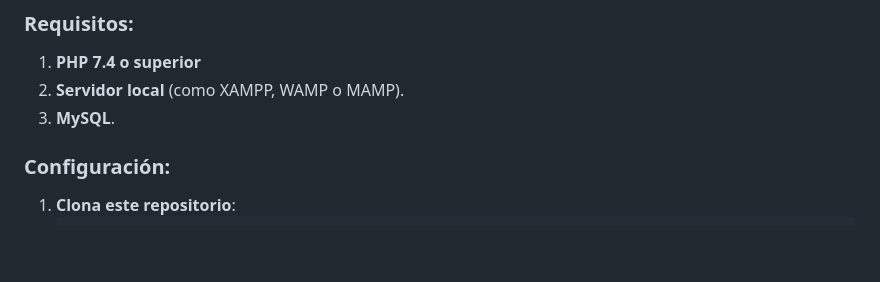
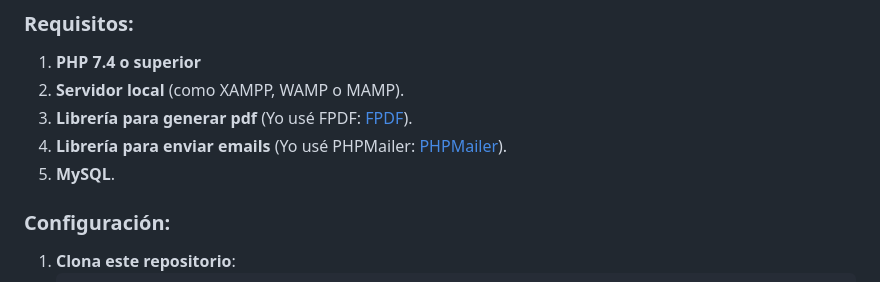
Before and after one commit to DannaPatricia/gestion-cursos, a Markdown page: README.md, the part around the change. GitHub-like rendering; blank space fills up the shorter version.

```diff
--- a/README.md
+++ b/README.md
@@ -97,7 +97,9 @@ Consulta el archivo `database/cursoscp.sql` para más detalles sobre la estructu
 ### Requisitos:
 1. **PHP 7.4 o superior**
 2. **Servidor local** (como XAMPP, WAMP o MAMP).
-3. **MySQL**.
+3. **Librería para generar pdf** (Yo usé FPDF: [FPDF](http://www.fpdf.org/)).
+4. **Librería para enviar emails** (Yo usé PHPMailer: [PHPMailer](https://github.com/PHPMailer/PHPMailer)).
+5. **MySQL**.
 
 ### Configuración:
 1. **Clona este repositorio**:
```
